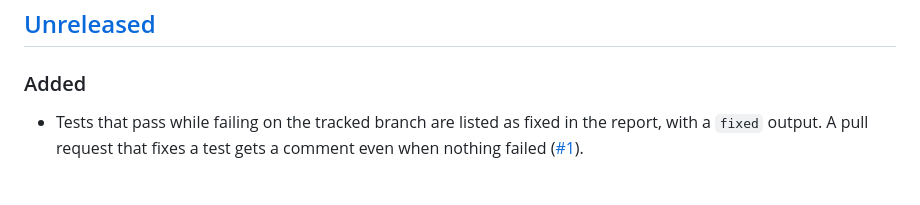
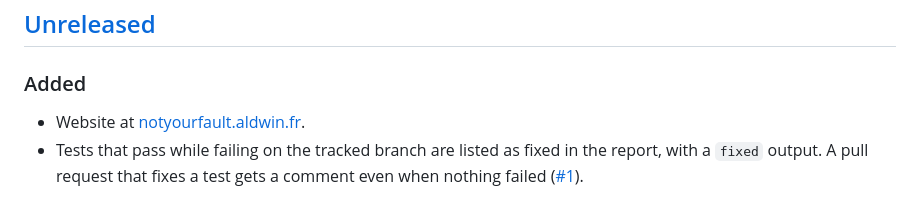
Before and after one commit to actions-marketplace-validations/tashikomaaa_notmyfault, a Markdown page: CHANGELOG.md, the part around the change. Drawn GitHub-style.

```diff
--- a/CHANGELOG.md
+++ b/CHANGELOG.md
@@ -6,6 +6,7 @@ All notable changes to this project are documented here. The format follows [Kee
 
 ### Added
 
+- Website at [notyourfault.aldwin.fr](https://notyourfault.aldwin.fr).
 - Tests that pass while failing on the tracked branch are listed as fixed in the report, with a `fixed` output. A pull request that fixes a test gets a comment even when nothing failed ([#1](https://github.com/tashikomaaa/notmyfault/issues/1)).
 
 ## [1.1.0] - 2026-09-16
```
Also changed, not shown: CONTRIBUTING.md (+16 -0 lines), README.md (+1 -1 lines), site/apple-touch-icon.png (added), site/favicon.png (added), 14 other files.
